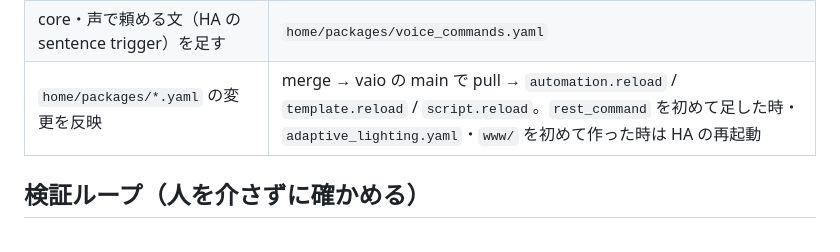
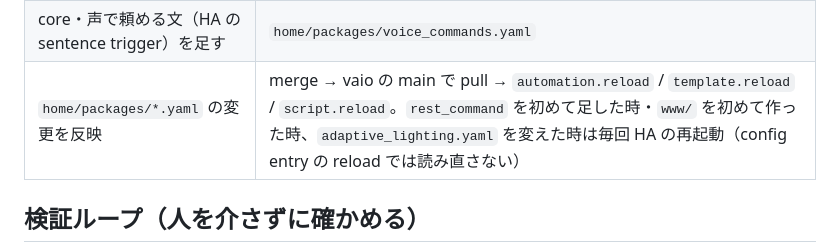
Before and after one commit to tsu-nera/saru9000, a Markdown page: home/AGENTS.md, the part around the change. Rendered like a GitHub page.

Commit message:
docs: adaptive_lighting.yaml の変更は毎回 HA の再起動が要る

```diff
--- a/home/AGENTS.md
+++ b/home/AGENTS.md
@@ -29,7 +29,7 @@
 | SwitchBot・Remo を HA 抜きで確認 | `python3 home/switchbot.py devices` / `python3 home/ir/<機器>.py on`（Remo ローカル API。建物 Wi-Fi 内からのみ） |
 | ゴミの日の予定を見る・直す | Google カレンダーの「ゴミ」を直す（HA には `calendar.gomi` として届く。繰り返し予定・年末年始は sensor 側で 1月1〜3日を落とす） |
 | core・声で頼める文（HA の sentence trigger）を足す | `home/packages/voice_commands.yaml` |
-| `home/packages/*.yaml` の変更を反映 | merge → vaio の main で pull → `automation.reload` / `template.reload` / `script.reload`。`rest_command` を初めて足した時・`adaptive_lighting.yaml`・`www/` を初めて作った時は HA の再起動 |
+| `home/packages/*.yaml` の変更を反映 | merge → vaio の main で pull → `automation.reload` / `template.reload` / `script.reload`。`rest_command` を初めて足した時・`www/` を初めて作った時、`adaptive_lighting.yaml` を変えた時は毎回 HA の再起動（config entry の reload では読み直さない） |
 
 ## 検証ループ（人を介さずに確かめる）
 
```
